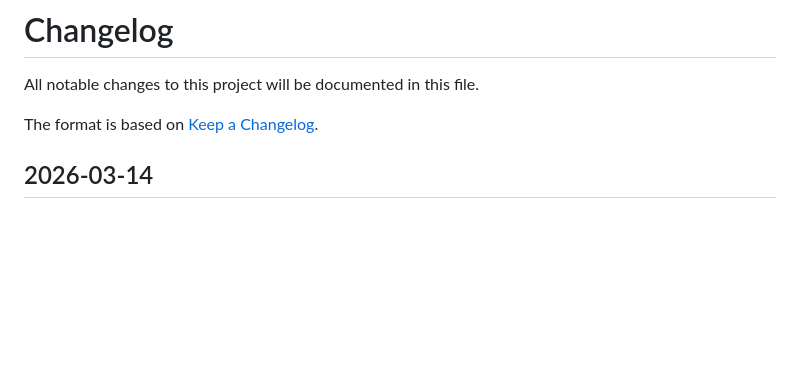
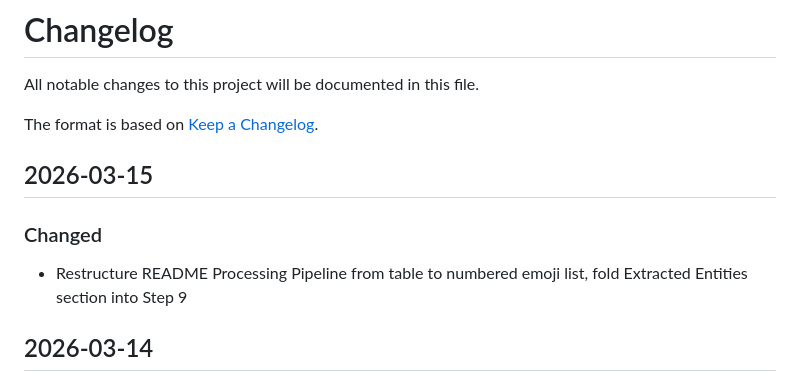
Before and after one commit to rafacm/ragtime, a Markdown page: CHANGELOG.md, the part around the change. Drawn GitHub-style; blank space fills up the shorter version.

```diff
--- a/CHANGELOG.md
+++ b/CHANGELOG.md
@@ -3,6 +3,12 @@
 All notable changes to this project will be documented in this file.
 
 The format is based on [Keep a Changelog](https://keepachangelog.com/en/1.1.0/).
+
+## 2026-03-15
+
+### Changed
+
+- Restructure README Processing Pipeline from table to numbered emoji list, fold Extracted Entities section into Step 9
 
 ## 2026-03-14
 
```
Also changed, not shown: README.md (+12 -26 lines).
